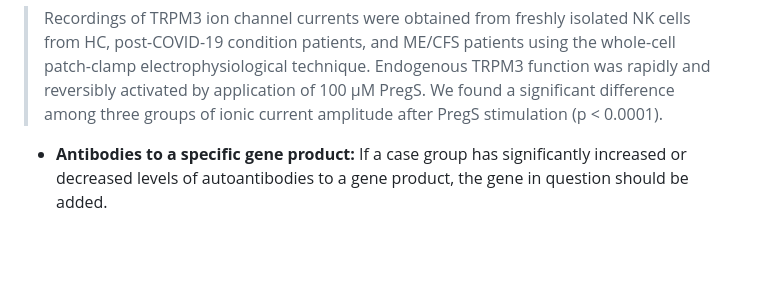
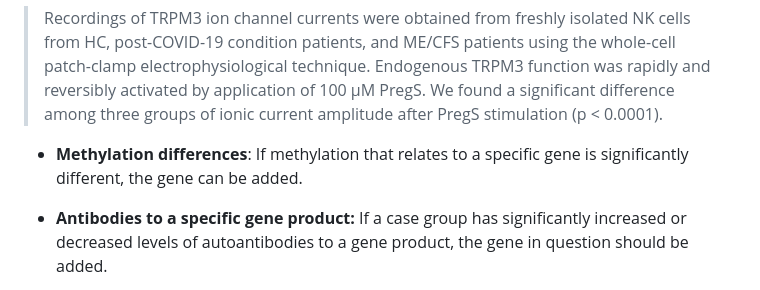
Before and after one commit to ruvilonix/sick-genes, a Markdown page: criteria.md, the part around the change. Rendered like a GitHub page; blank space fills up the shorter version.

Commit message:
added something about methylation

```diff
--- a/criteria.md
+++ b/criteria.md
@@ -19,6 +19,8 @@ Example where IFNG and TNF would be saved for both ME/CFS and long COVID cohorts
 
 *   **Gene product shape or activity different:** Example [2]:
 > Recordings of TRPM3 ion channel currents were obtained from freshly isolated NK cells from HC, post-COVID-19 condition patients, and ME/CFS patients using the whole-cell patch-clamp electrophysiological technique. Endogenous TRPM3 function was rapidly and reversibly activated by application of 100 μM PregS. We found a significant difference among three groups of ionic current amplitude after PregS stimulation (p < 0.0001).
+
+*   **Methylation differences**: If methylation that relates to a specific gene is significantly different, the gene can be added.
 
 *   **Antibodies to a specific gene product:** If a case group has significantly increased or decreased levels of autoantibodies to a gene product, the gene in question should be added.
 
```
